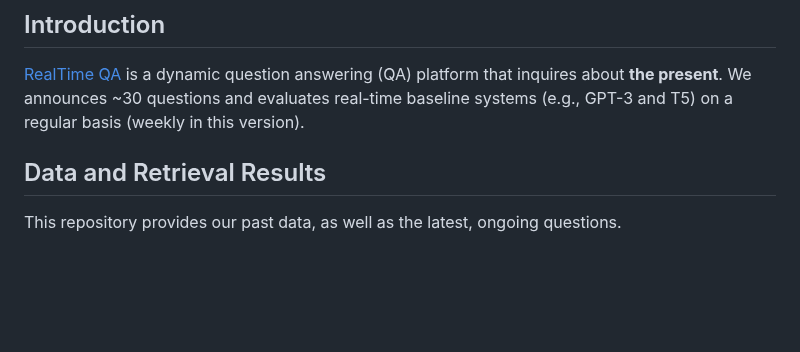
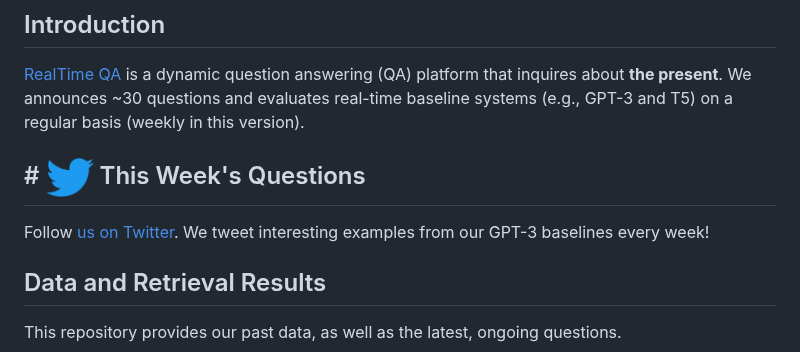
Before and after one commit to realtimeqa/realtimeqa_public, a Markdown page: README.md, the part around one of its changes. Rendered like a GitHub page; pictures changed too: figs/twitter.png (added); blank space fills up the shorter version.

```diff
--- a/README.md
+++ b/README.md
@@ -9,6 +9,9 @@
 
 ## Introduction
 [RealTime QA](https://realtimeqa.github.io/) is a dynamic question answering (QA) platform that inquires about **the present**. We announces ~30 questions and evaluates real-time baseline systems (e.g., GPT-3 and T5) on a regular basis (weekly in this version).
+
+## # <img src="https://github.com/realtimeqa/realtimeqa_public/blob/main/figs/twitter.png" height="40" alt="twitter">  This Week's Questions
+Follow [us on Twitter](https://twitter.com/realtimeqa). We tweet interesting examples from our GPT-3 baselines every week!
 
 ## Data and Retrieval Results
 This repository provides our past data, as well as the latest, ongoing questions.
```
Also changed, not shown: other parts of README.md (+1 -1 lines), figs/ai2_logo.png (added).
